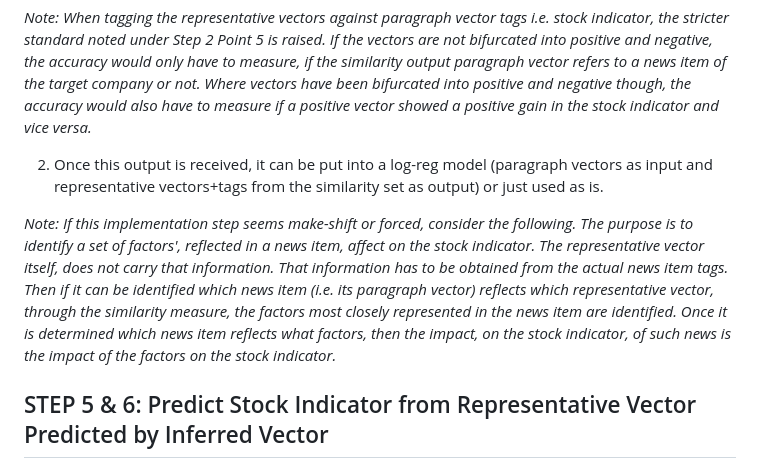
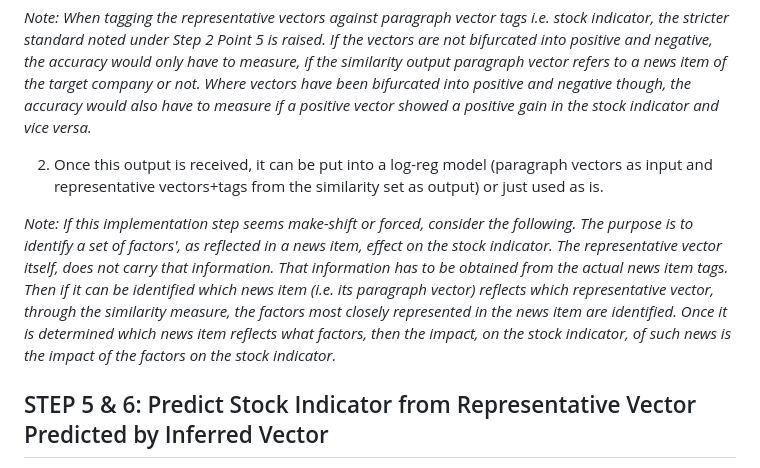
Before and after one commit to smudgeapp/study-various, a Markdown page: doc2vec-stockmodeling/IMPLEMENTATION.md, the part around the change. GitHub-like rendering.

```diff
--- a/doc2vec-stockmodeling/IMPLEMENTATION.md
+++ b/doc2vec-stockmodeling/IMPLEMENTATION.md
@@ -68,7 +68,7 @@ The result is a set of representative vectors tagged to the paragraph vectors wh
 
 2. Once this output is received, it can be put into a log-reg model (paragraph vectors as input and representative vectors+tags from the similarity set as output) or just used as is.
 
-*Note: If this implementation step seems make-shift or forced, consider the following. The purpose is to identify a set of factors', reflected in a news item, affect on the stock indicator. The representative vector itself, does not carry that information. That information has to be obtained from the actual news item tags. Then if it can be identified which news item (i.e. its paragraph vector) reflects which representative vector, through the similarity measure, the factors most closely represented in the news item are identified. Once it is determined which news item reflects what factors, then the impact, on the stock indicator, of such news is the impact of the factors on the stock indicator.*
+*Note: If this implementation step seems make-shift or forced, consider the following. The purpose is to identify a set of factors', as reflected in a news item, effect on the stock indicator. The representative vector itself, does not carry that information. That information has to be obtained from the actual news item tags. Then if it can be identified which news item (i.e. its paragraph vector) reflects which representative vector, through the similarity measure, the factors most closely represented in the news item are identified. Once it is determined which news item reflects what factors, then the impact, on the stock indicator, of such news is the impact of the factors on the stock indicator.*
 
 ## STEP 5 & 6: Predict Stock Indicator from Representative Vector Predicted by Inferred Vector
 
```
